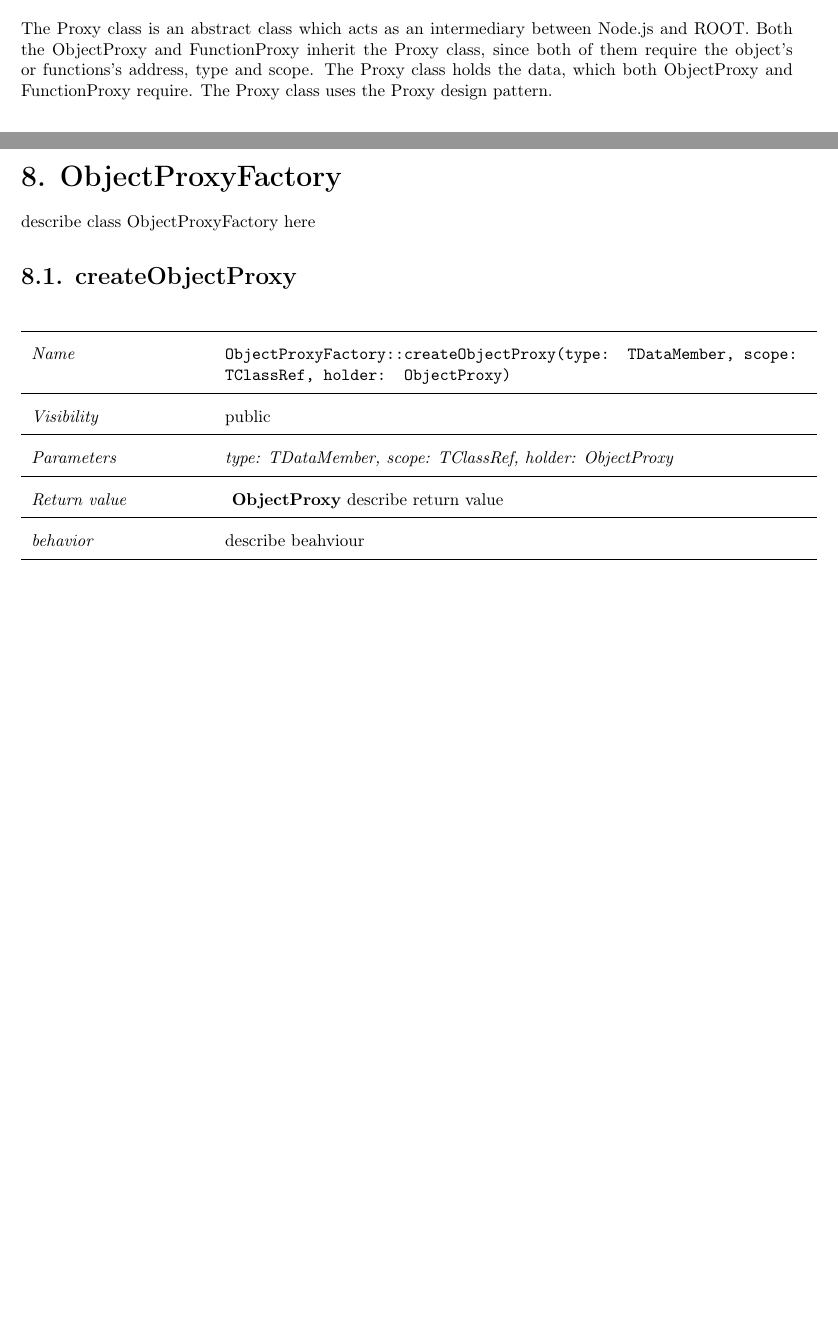
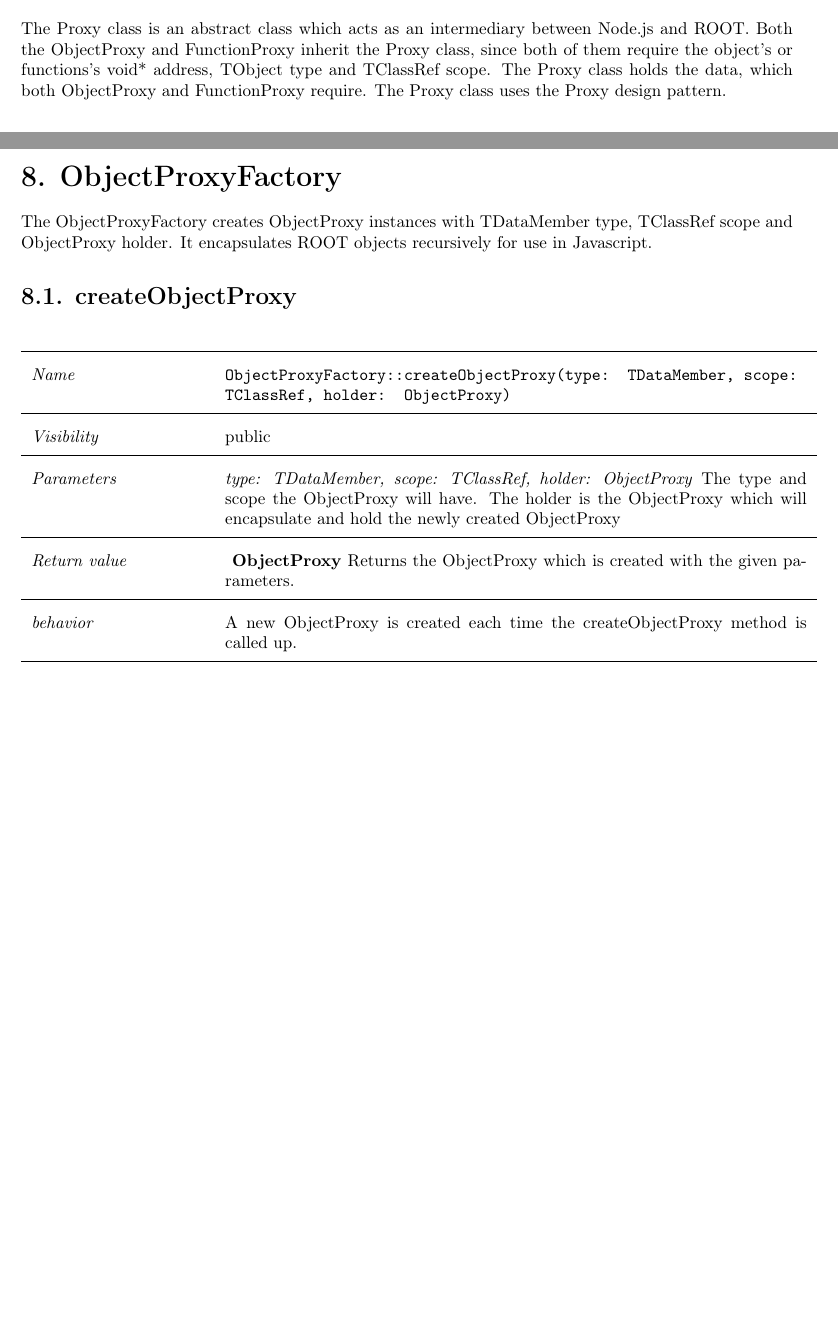
Before and after one commit to rootjs/design, a LaTeX document (design.tex, which reads latex/ObjectProxyFactory.tex, latex/Proxy.tex): two parts of pages 15 and 32 of 39, joined at a grey line, cut so that both start at the same text, the shorter picture padded with empty space. Compiled offline with pdfLaTeX.

Commit message:
Fill out ObjectProxy and make minor change to Proxy

```diff
--- a/latex/ObjectProxyFactory.tex
+++ b/latex/ObjectProxyFactory.tex
@@ -1,5 +1,5 @@
 \chapter{ObjectProxyFactory}
-describe class ObjectProxyFactory here
+The ObjectProxyFactory creates ObjectProxy instances with TDataMember type, TClassRef scope and ObjectProxy holder. It encapsulates ROOT objects recursively for use in Javascript.
 \section{createObjectProxy}
 \begin{longtable}{p{3cm} @{\hskip 1cm} p{12cm}}
  \hline
@@ -7,10 +7,10 @@ describe class ObjectProxyFactory here
 \hline
  \textit{Visibility} & public\\
 \hline
-\textit{Parameters} & \textit{type: TDataMember, scope: TClassRef, holder: ObjectProxy}\\
+\textit{Parameters} & \textit{type: TDataMember, scope: TClassRef, holder: ObjectProxy} The type and scope the ObjectProxy will have. The holder is the ObjectProxy which will encapsulate and hold the newly created ObjectProxy\\
 \hline
-\textit{Return value} & \textbf{ ObjectProxy} describe return value\\
+\textit{Return value} & \textbf{ ObjectProxy} Returns the ObjectProxy which is created with the given parameters. \\
   \hline
- \textit{behavior} & describe beahviour \\
+ \textit{behavior} & A new ObjectProxy is created each time the createObjectProxy method is called up. \\
 \hline
 \end{longtable} \pagebreak
--- a/latex/Proxy.tex
+++ b/latex/Proxy.tex
@@ -1,5 +1,5 @@
 \chapter{Proxy}
-The Proxy class is an abstract class which acts as an intermediary between Node.js and ROOT. Both the ObjectProxy and FunctionProxy inherit the Proxy class, since both of them require the object's or functions's address, type and scope. The Proxy class holds the data, which both ObjectProxy and FunctionProxy require. The Proxy class uses the Proxy design pattern.
+The Proxy class is an abstract class which acts as an intermediary between Node.js and ROOT. Both the ObjectProxy and FunctionProxy inherit the Proxy class, since both of them require the object's or functions's void* address, TObject type and TClassRef scope. The Proxy class holds the data, which both ObjectProxy and FunctionProxy require. The Proxy class uses the Proxy design pattern.
 \section{Proxy}
 \begin{longtable}{p{3cm} @{\hskip 1cm} p{12cm}}
  \hline
```
